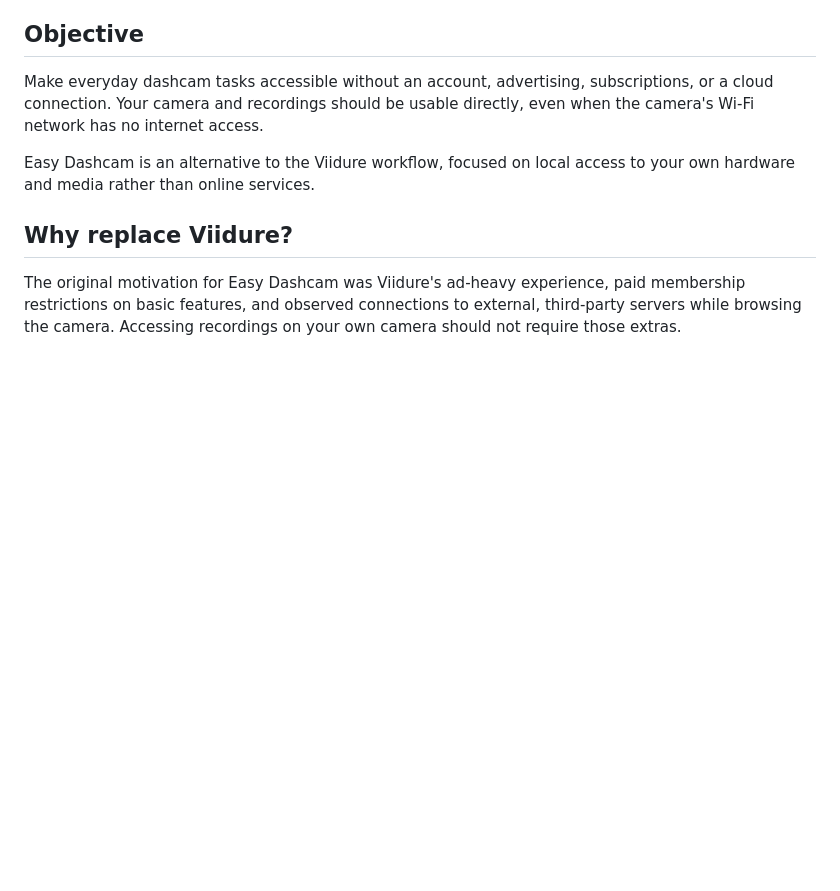
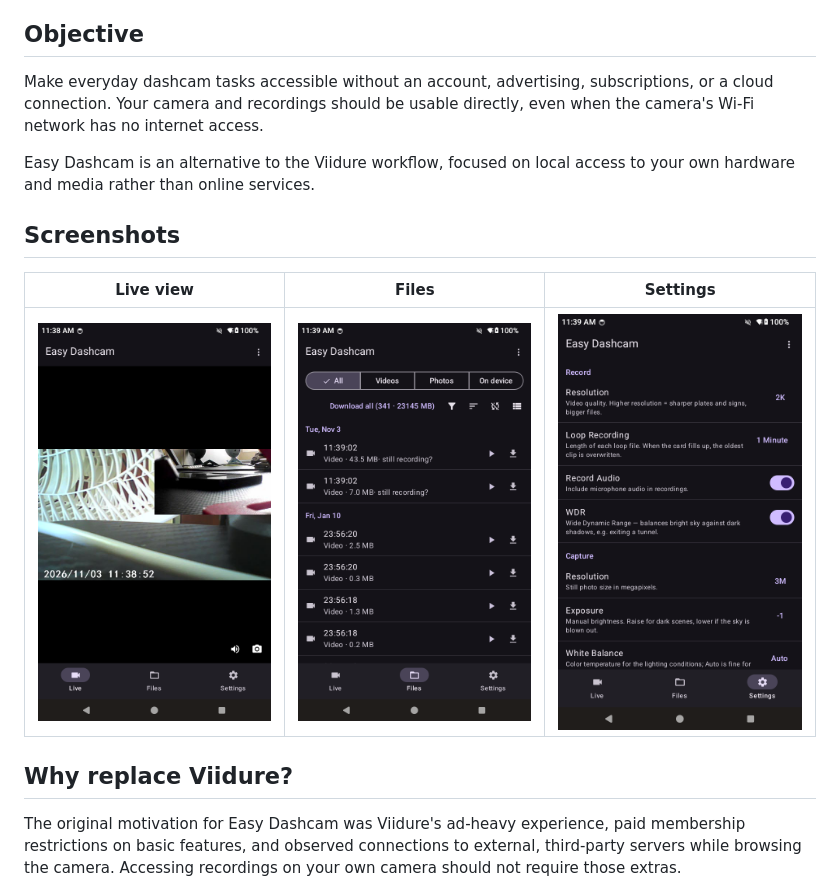
Before and after one commit to juanmespina/EasyDashcam, a Markdown page: README.md, the part around the change. Drawn GitHub-style; pictures changed too: docs/screenshots/files.png (added), docs/screenshots/live.png (added), docs/screenshots/settings.png (added); blank space fills up the shorter version.

Commit message:
Add live, files, and settings screenshots to the readme
Generated with Devin

```diff
--- a/README.md
+++ b/README.md
@@ -9,6 +9,12 @@ This app requires a separate, compatible dashcam; it does not turn your phone in
 Make everyday dashcam tasks accessible without an account, advertising, subscriptions, or a cloud connection. Your camera and recordings should be usable directly, even when the camera's Wi-Fi network has no internet access.
 
 Easy Dashcam is an alternative to the Viidure workflow, focused on local access to your own hardware and media rather than online services.
+
+## Screenshots
+
+| Live view | Files | Settings |
+|-----------|-------|----------|
+| ![Live view](docs/screenshots/live.png) | ![Files](docs/screenshots/files.png) | ![Settings](docs/screenshots/settings.png) |
 
 ## Why replace Viidure?
 
```
